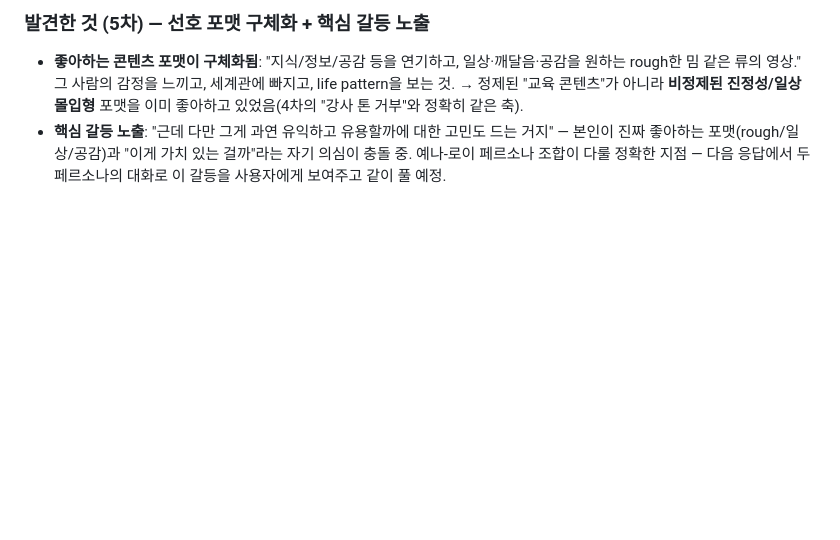
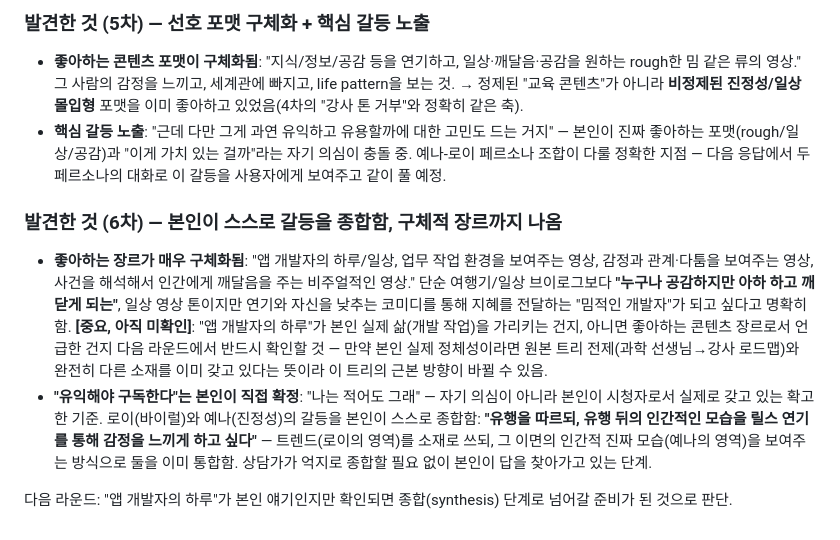
Before and after one commit to delight0517/releasepilot-reports, a Markdown page: growth/yena_career/counseling_log.md, the part around the change. GitHub-like rendering; blank space fills up the shorter version.

Commit message:
Add multiuser architecture design (Supabase), log counseling round 6
Co-Authored-By: Claude Sonnet 5 <noreply@anthropic.com>

```diff
--- a/growth/yena_career/counseling_log.md
+++ b/growth/yena_career/counseling_log.md
@@ -110,3 +110,24 @@ YENA_PERSONA.md의 정체성-역할 부합 프레임 그대로 적용 대상 —
   본인이 진짜 좋아하는 포맷(rough/일상/공감)과 "이게 가치 있는 걸까"라는 자기 의심이
   충돌 중. 예나-로이 페르소나 조합이 다룰 정확한 지점 — 다음 응답에서 두 페르소나의
   대화로 이 갈등을 사용자에게 보여주고 같이 풀 예정.
+
+### 발견한 것 (6차) — 본인이 스스로 갈등을 종합함, 구체적 장르까지 나옴
+
+- **좋아하는 장르가 매우 구체화됨**: "앱 개발자의 하루/일상, 업무 작업 환경을 보여주는
+  영상, 감정과 관계·다툼을 보여주는 영상, 사건을 해석해서 인간에게 깨달음을 주는
+  비주얼적인 영상." 단순 여행기/일상 브이로그보다 **"누구나 공감하지만 아하 하고
+  깨닫게 되는"**, 일상 영상 톤이지만 연기와 자신을 낮추는 코미디를 통해 지혜를 전달하는
+  "밈적인 개발자"가 되고 싶다고 명확히 함.
+  **[중요, 아직 미확인]**: "앱 개발자의 하루"가 본인 실제 삶(개발 작업)을 가리키는 건지,
+  아니면 좋아하는 콘텐츠 장르로서 언급한 건지 다음 라운드에서 반드시 확인할 것 — 만약
+  본인 실제 정체성이라면 원본 트리 전제(과학 선생님→강사 로드맵)와 완전히 다른 소재를
+  이미 갖고 있다는 뜻이라 이 트리의 근본 방향이 바뀔 수 있음.
+- **"유익해야 구독한다"는 본인이 직접 확정**: "나는 적어도 그래" — 자기 의심이 아니라
+  본인이 시청자로서 실제로 갖고 있는 확고한 기준. 로이(바이럴)와 예나(진정성)의 갈등을
+  본인이 스스로 종합함: **"유행을 따르되, 유행 뒤의 인간적인 모습을 릴스 연기를 통해
+  감정을 느끼게 하고 싶다"** — 트렌드(로이의 영역)를 소재로 쓰되, 그 이면의 인간적 진짜
+  모습(예나의 영역)을 보여주는 방식으로 둘을 이미 통합함. 상담가가 억지로 종합할 필요
+  없이 본인이 답을 찾아가고 있는 단계.
+
+다음 라운드: "앱 개발자의 하루"가 본인 얘기인지만 확인되면 종합(synthesis) 단계로
+넘어갈 준비가 된 것으로 판단.
```
Also changed, not shown: docs/multiuser_architecture.md (added, +122 -0 lines).
